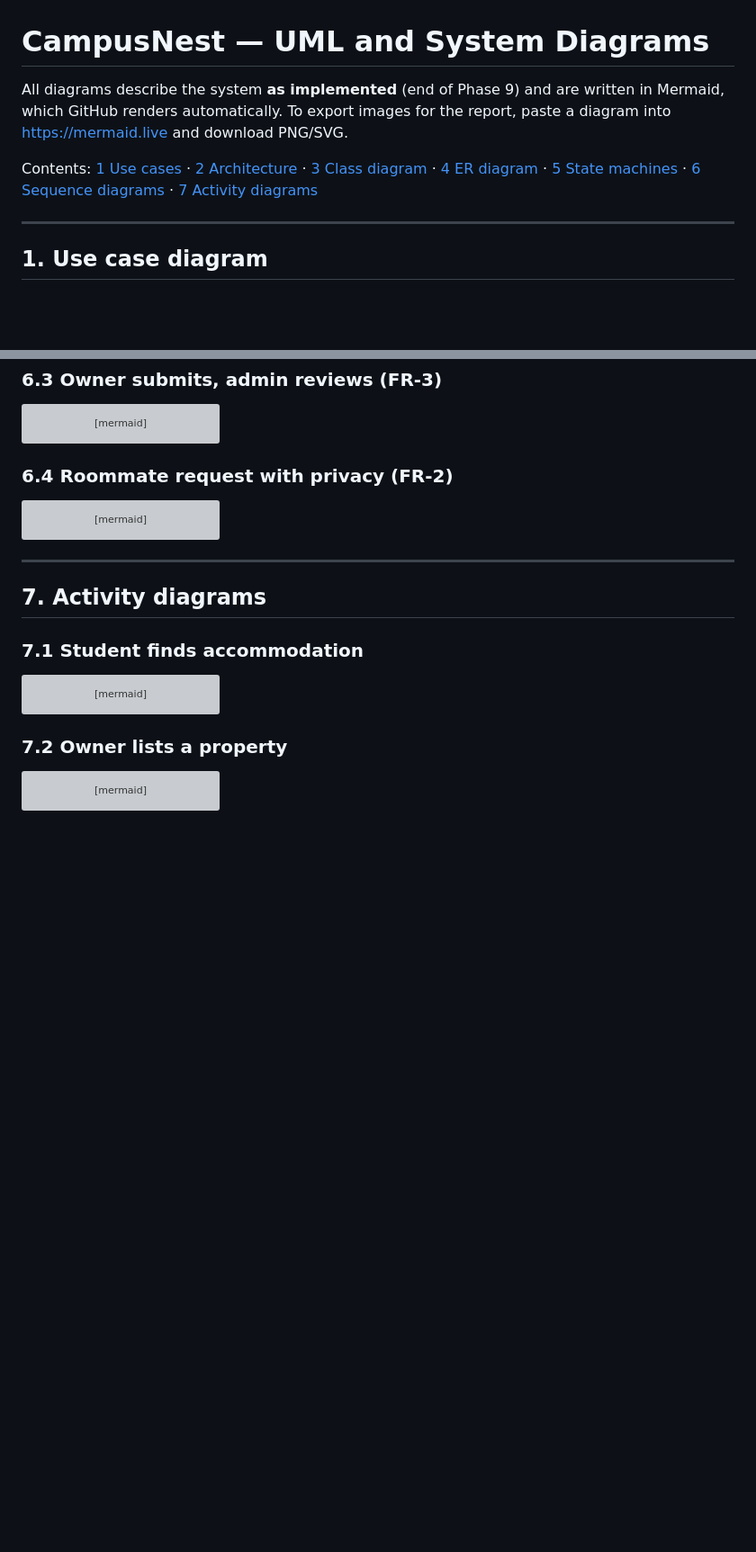
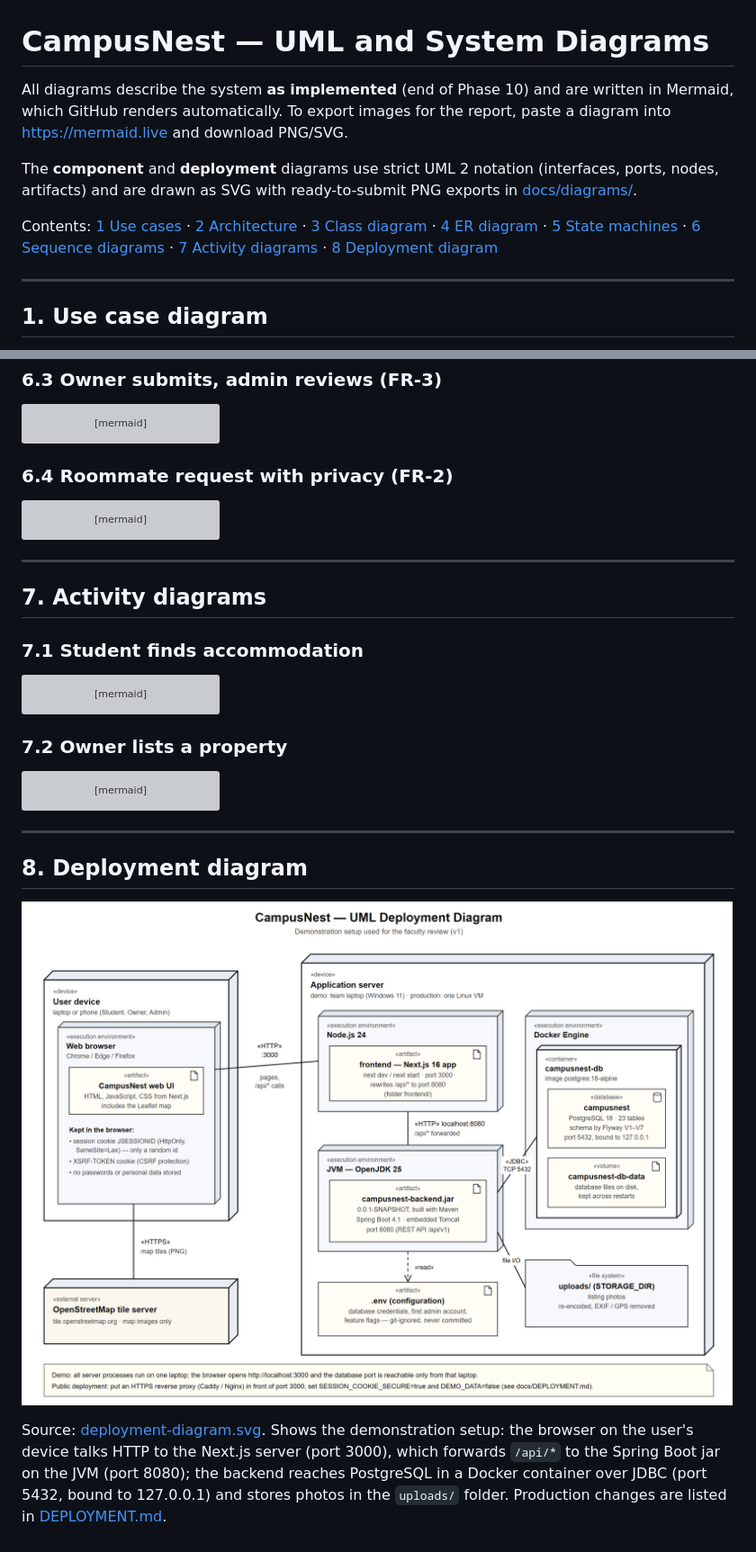
Before and after one commit to deepmakesoftware-cyber/CampusNest, a Markdown page: docs/UML.md, 2 parts joined by grey strips. Shown at 90% size. Rendered like a GitHub page; pictures changed too: docs/diagrams/deployment-diagram.png (added); blank space fills up the shorter version; grey boxes are pictures that could not be loaded.

````diff
--- a/docs/UML.md
+++ b/docs/UML.md
@@ -1,13 +1,17 @@
 # CampusNest — UML and System Diagrams
 
-All diagrams describe the system **as implemented** (end of Phase 9) and are written in Mermaid, which GitHub
+All diagrams describe the system **as implemented** (end of Phase 10) and are written in Mermaid, which GitHub
 renders automatically. To export images for the report, paste a diagram into <https://mermaid.live> and download
 PNG/SVG.
+
+The **component** and **deployment** diagrams use strict UML 2 notation (interfaces, ports, nodes, artifacts) and
+are drawn as SVG with ready-to-submit PNG exports in [docs/diagrams/](diagrams/).
 
 Contents: [1 Use cases](#1-use-case-diagram) · [2 Architecture](#2-architecture--component-diagram) ·
 [3 Class diagram](#3-class-diagram-domain-model) · [4 ER diagram](#4-entity-relationship-diagram) ·
 [5 State machines](#5-state-machine-diagrams) · [6 Sequence diagrams](#6-sequence-diagrams) ·
-[7 Activity diagrams](#7-activity-diagrams)
+[7 Activity diagrams](#7-activity-diagrams) ·
+[8 Deployment diagram](#8-deployment-diagram)
 
 ---
 
@@ -506,3 +535,14 @@ flowchart TD
     L -- yes --> G
     L -- no --> K
 ```
+
+---
+
+## 8. Deployment diagram
+
+![CampusNest UML deployment diagram](diagrams/deployment-diagram.png)
+
+Source: [deployment-diagram.svg](diagrams/deployment-diagram.svg). Shows the demonstration setup: the browser on the
+user's device talks HTTP to the Next.js server (port 3000), which forwards `/api/*` to the Spring Boot jar on the
+JVM (port 8080); the backend reaches PostgreSQL in a Docker container over JDBC (port 5432, bound to 127.0.0.1)
+and stores photos in the `uploads/` folder. Production changes are listed in [DEPLOYMENT.md](DEPLOYMENT.md).
````
Also changed, not shown: other parts of docs/UML.md (+25 -0 lines), docs/diagrams/component-diagram.png (added), 2 other files.
